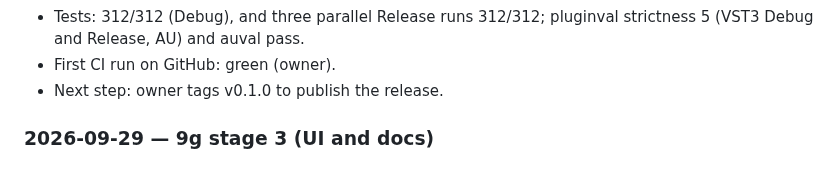
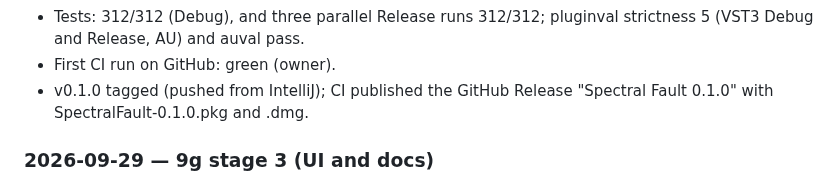
Before and after one commit to CatastrophicCoder/eq, a Markdown page: docs/PROGRESS.md, the part around the change. Drawn GitHub-style.

Commit message:
Docs: record the v0.1.0 release
Co-Authored-By: Claude Opus 5.5 (1M context) <noreply@anthropic.com>

```diff
--- a/docs/PROGRESS.md
+++ b/docs/PROGRESS.md
@@ -177,7 +177,8 @@ Newest first. One entry per session, a few lines each.
 - Tests: 312/312 (Debug), and three parallel Release runs 312/312; pluginval strictness 5 (VST3 Debug and
   Release, AU) and auval pass.
 - First CI run on GitHub: green (owner).
-- Next step: owner tags v0.1.0 to publish the release.
+- v0.1.0 tagged (pushed from IntelliJ); CI published the GitHub Release "Spectral Fault 0.1.0" with
+  SpectralFault-0.1.0.pkg and .dmg.
 
 ### 2026-09-29 — 9g stage 3 (UI and docs)
 
```
